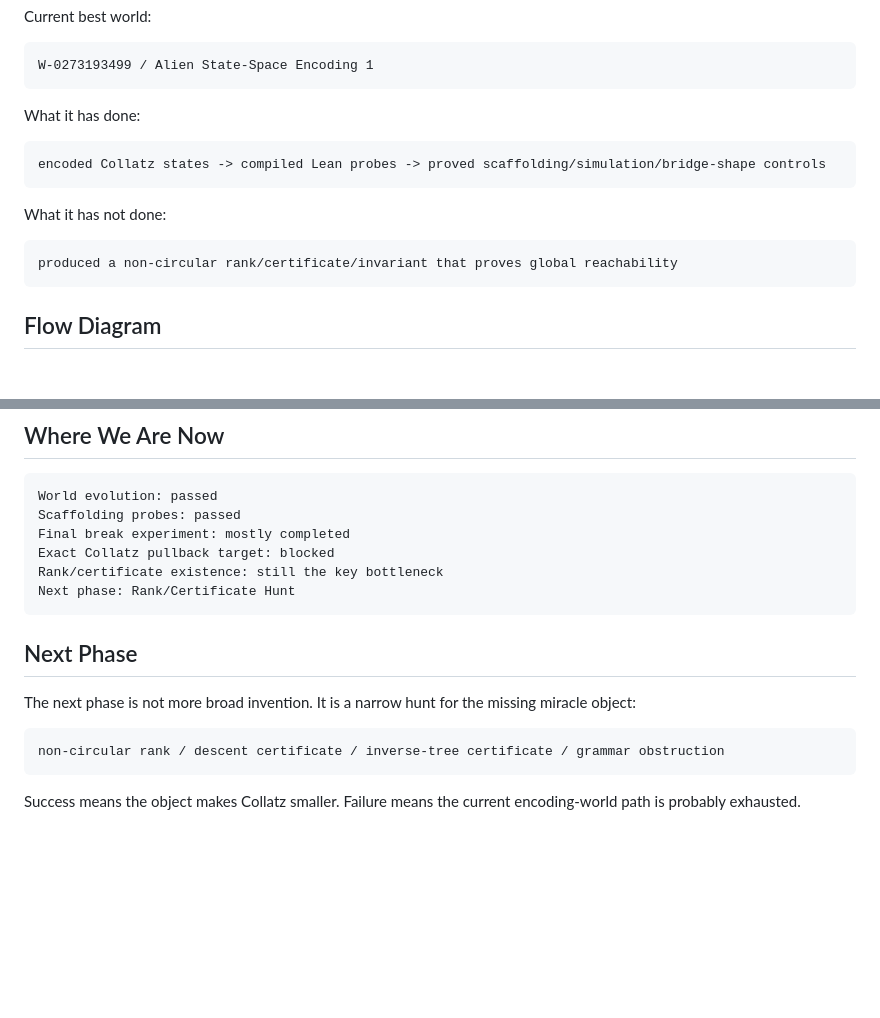
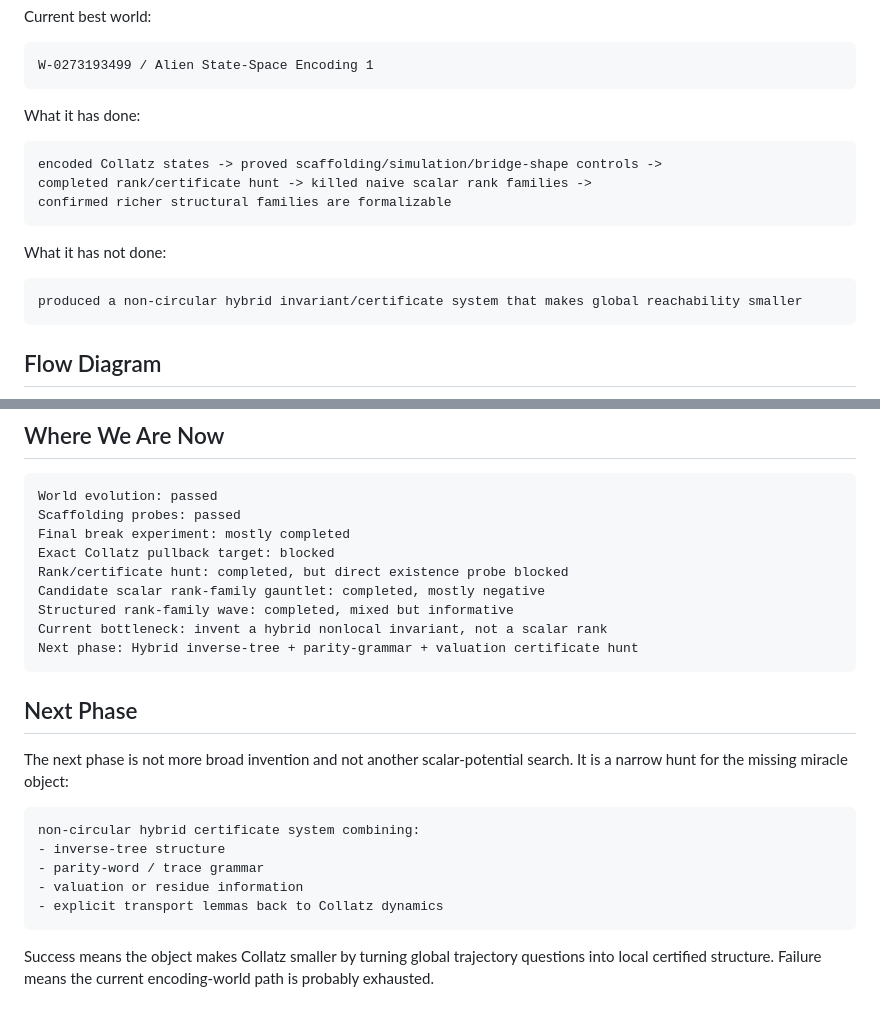
Before and after one commit to abdulrahimiqbal/lima, a Markdown page: docs/COLLATZ_ROADMAP.md, 2 parts joined by grey strips. Drawn GitHub-style; blank space fills up the shorter version.

````diff
--- a/docs/COLLATZ_ROADMAP.md
+++ b/docs/COLLATZ_ROADMAP.md
@@ -15,13 +15,15 @@ W-0273193499 / Alien State-Space Encoding 1
 What it has done:
 
 ```text
-encoded Collatz states -> compiled Lean probes -> proved scaffolding/simulation/bridge-shape controls
+encoded Collatz states -> proved scaffolding/simulation/bridge-shape controls ->
+completed rank/certificate hunt -> killed naive scalar rank families ->
+confirmed richer structural families are formalizable
 ```
 
 What it has not done:
 
 ```text
-produced a non-circular rank/certificate/invariant that proves global reachability
+produced a non-circular hybrid invariant/certificate system that makes global reachability smaller
 ```
 
 ## Flow Diagram
@@ -92,16 +94,23 @@ World evolution: passed
 Scaffolding probes: passed
 Final break experiment: mostly completed
 Exact Collatz pullback target: blocked
-Rank/certificate existence: still the key bottleneck
-Next phase: Rank/Certificate Hunt
+Rank/certificate hunt: completed, but direct existence probe blocked
+Candidate scalar rank-family gauntlet: completed, mostly negative
+Structured rank-family wave: completed, mixed but informative
+Current bottleneck: invent a hybrid nonlocal invariant, not a scalar rank
+Next phase: Hybrid inverse-tree + parity-grammar + valuation certificate hunt
 ```
 
 ## Next Phase
 
-The next phase is not more broad invention. It is a narrow hunt for the missing miracle object:
+The next phase is not more broad invention and not another scalar-potential search. It is a narrow hunt for the missing miracle object:
 
 ```text
-non-circular rank / descent certificate / inverse-tree certificate / grammar obstruction
+non-circular hybrid certificate system combining:
+- inverse-tree structure
+- parity-word / trace grammar
+- valuation or residue information
+- explicit transport lemmas back to Collatz dynamics
 ```
 
-Success means the object makes Collatz smaller. Failure means the current encoding-world path is probably exhausted.
+Success means the object makes Collatz smaller by turning global trajectory questions into local certified structure. Failure means the current encoding-world path is probably exhausted.
````
Also changed, not shown: SOLVED.md (+37 -0 lines).
